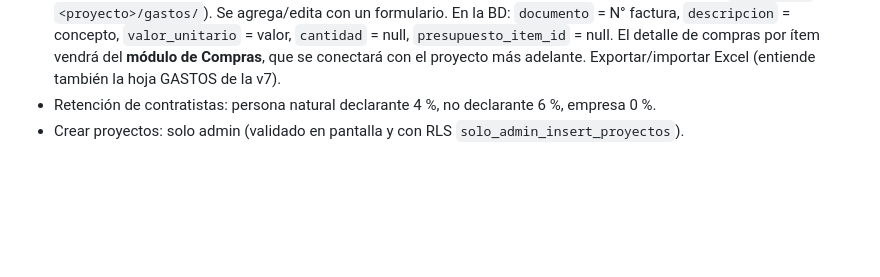
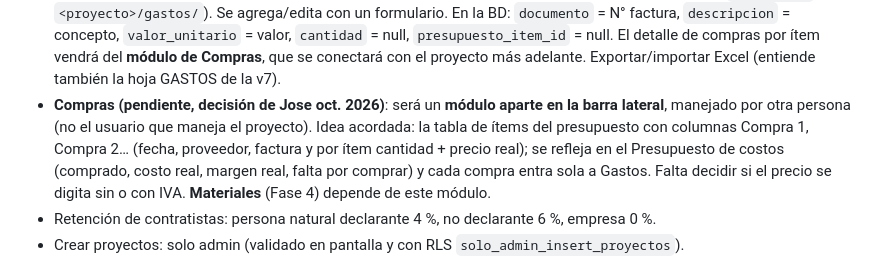
Before and after one commit to JoseJulio2/Pctronic_-gestion-de-proyectos, a Markdown page: CLAUDE.md, the part around the change. Drawn GitHub-style; blank space fills up the shorter version.

Commit message:
CLAUDE.md: Compras será un módulo aparte (pendiente)
Co-Authored-By: Claude Opus 5.5 <noreply@anthropic.com>

```diff
--- a/CLAUDE.md
+++ b/CLAUDE.md
@@ -109,6 +109,11 @@ siempre qué debe hacer él después (subir a GitHub, correr SQL en Supabase, et
   `documento` = N° factura, `descripcion` = concepto, `valor_unitario` = valor, `cantidad` = null,
   `presupuesto_item_id` = null. El detalle de compras por ítem vendrá del **módulo de Compras**, que se
   conectará con el proyecto más adelante. Exportar/importar Excel (entiende también la hoja GASTOS de la v7).
+- **Compras (pendiente, decisión de Jose oct. 2026)**: será un **módulo aparte en la barra lateral**, manejado por
+  otra persona (no el usuario que maneja el proyecto). Idea acordada: la tabla de ítems del presupuesto con
+  columnas Compra 1, Compra 2… (fecha, proveedor, factura y por ítem cantidad + precio real); se refleja en el
+  Presupuesto de costos (comprado, costo real, margen real, falta por comprar) y cada compra entra sola a Gastos.
+  Falta decidir si el precio se digita sin o con IVA. **Materiales** (Fase 4) depende de este módulo.
 - Retención de contratistas: persona natural declarante 4 %, no declarante 6 %, empresa 0 %.
 - Crear proyectos: solo admin (validado en pantalla y con RLS `solo_admin_insert_proyectos`).
 
```
